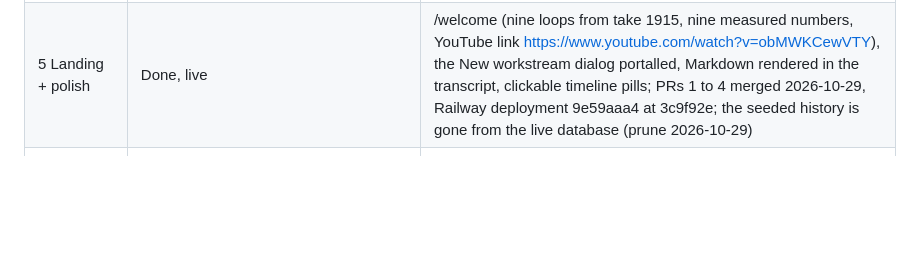
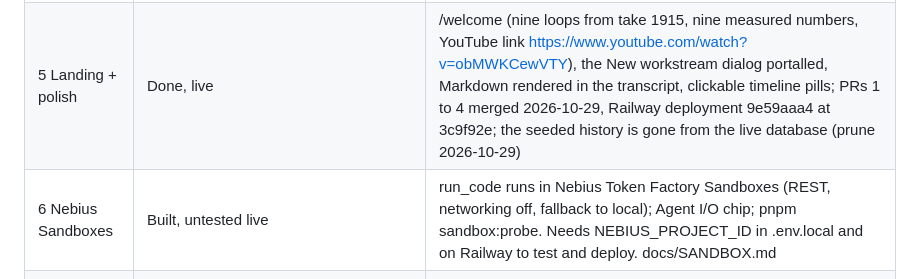
Before and after one commit to harrymove-ctrl/nimbus, a Markdown page: docs/PLAN.md, the part around the change. Rendered like a GitHub page; blank space fills up the shorter version.

Commit message:
Note the Sandboxes phase in the plan

```diff
--- a/docs/PLAN.md
+++ b/docs/PLAN.md
@@ -23,6 +23,7 @@ What is real, what is mock, and what is left. "Real" means run on Nemotron 3 thr
 | 4 Deploy | Done on Railway | Real: https://nimbus-production-6f7b.up.railway.app, volume at /data, bearer on /v1, day cap $1. Live Morning brief run_0c6cdb23 on 2026-10-29 13:30 ICT, started and approved through the UI by the planner on the user's "Yes, run it": $0.0224, 27 % under baseline, three sends approved, the reviewer's with Approve & always allow (rule saved), 8 memories written (16 in the workstream); the Writer still signed "[Your Name]" because NIMBUS_USER_NAME is unset on Railway. Nebius Serverless Endpoint: not deployed (encouraged, not required by the rules; the feedback says so) |
 | 5 Video | Done: rev 7 (2:40, X 0:44, 4K), no scripted footage, 198 real calls in the scatter; on YouTube at https://www.youtube.com/watch?v=obMWKCewVTY | The recorded real take 1915 (Oct 29 02:15) covers the Overview, the whole Morning brief run one and run two and Memory & skill on the real models; the chat scene replays the real Railway run; after the user's "Cut them, real scatter" (Oct 29 05:40) no scripted footage remains. Numbers on screen: run one $0.0216 (24 % saved), run two $0.0209, 16 memories. Music: the user's Suno track |
 | 5 Landing + polish | Done, live | /welcome (nine loops from take 1915, nine measured numbers, YouTube link https://www.youtube.com/watch?v=obMWKCewVTY), the New workstream dialog portalled, Markdown rendered in the transcript, clickable timeline pills; PRs 1 to 4 merged 2026-10-29, Railway deployment 9e59aaa4 at 3c9f92e; the seeded history is gone from the live database (prune 2026-10-29) |
+| 6 Nebius Sandboxes | Built, untested live | run_code runs in Nebius Token Factory Sandboxes (REST, networking off, fallback to local); Agent I/O chip; pnpm sandbox:probe. Needs NEBIUS_PROJECT_ID in .env.local and on Railway to test and deploy. docs/SANDBOX.md |
 | 5 README, LICENSE, repo | README in the user's voice with the measured numbers; MIT at root | Pushed 2026-10-29 01:50 on the user's "Push now": https://github.com/harrymove-ctrl/nimbus, public, MIT detected; the eval workflow is green on push (mock model, $0) |
 | 5 Devpost, YouTube | Drafts ready in docs/SUBMISSION.md (description, story, form answers, feedback, thumbnail, gallery) | The user fills ratings and uploads on Oct 30 |
 
```
